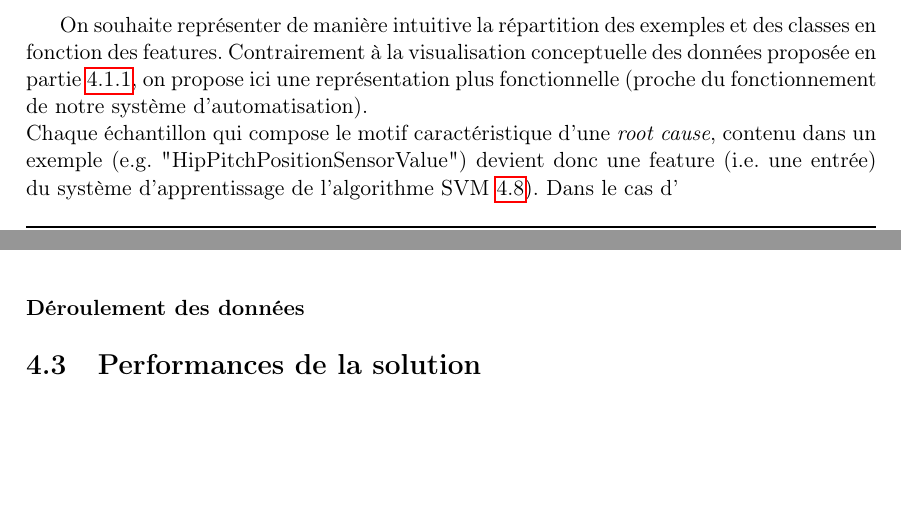
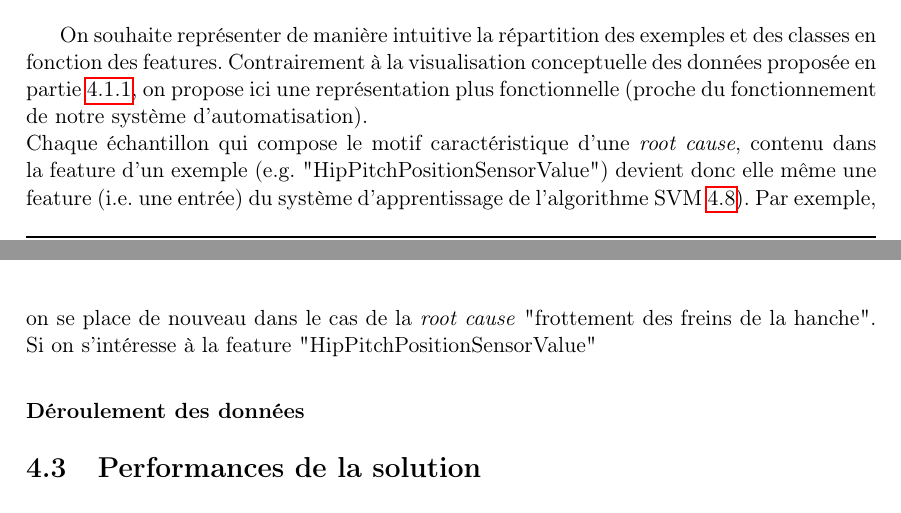
Before and after one commit to florianlepont/internship-issue-automation-report, a LaTeX document (rapport_stage.tex, which reads part_2.tex): two parts of pages 51 and 52 of 68, joined at a grey line, cut so that both start at the same text, the shorter picture padded with empty space. Compiled offline with pdfLaTeX.

Commit message:
txs auto checkin

```diff
--- a/part_2.tex
+++ b/part_2.tex
@@ -243,7 +243,7 @@ Pour réaliser de l'apprentissage automatique, on rappelle que l'on a besoin d'e
 \subsubsection{Représentation des données}
 \label{Automatisation du processus d'investigation: Reconnaissance de motifs: Représentation des données}
 On souhaite représenter de manière intuitive la répartition des exemples et des classes en fonction des features. Contrairement à la visualisation conceptuelle des données proposée en partie \ref{Automatisation du processus d'investigation: Achitecture High Level du système proposé: Les exemples: Représentation des exemples et des classes}, on propose ici une représentation plus fonctionnelle (proche du fonctionnement de notre système d'automatisation). \\
-Chaque échantillon qui compose le motif caractéristique d'une \emph{root cause}, contenu dans un exemple (e.g. "HipPitchPositionSensorValue") devient donc une feature (i.e. une entrée) du système d'apprentissage de l'algorithme SVM \ref{fig:Créer un patron caractéristique de la chute du robot}). Dans le cas d'
+Chaque échantillon qui compose le motif caractéristique d'une \emph{root cause}, contenu dans la feature d'un exemple (e.g. "HipPitchPositionSensorValue") devient donc elle même une feature (i.e. une entrée) du système d'apprentissage de l'algorithme SVM \ref{fig:Créer un patron caractéristique de la chute du robot}). Par exemple, on se place de nouveau dans le cas de la \emph{root cause} "frottement des freins de la hanche". Si on s'intéresse à la feature "HipPitchPositionSensorValue"
 
 \subsubsection{Déroulement des données}
 \label{Automatisation du processus d'investigation: Reconnaissance de motifs: Déroulement des données}
```
